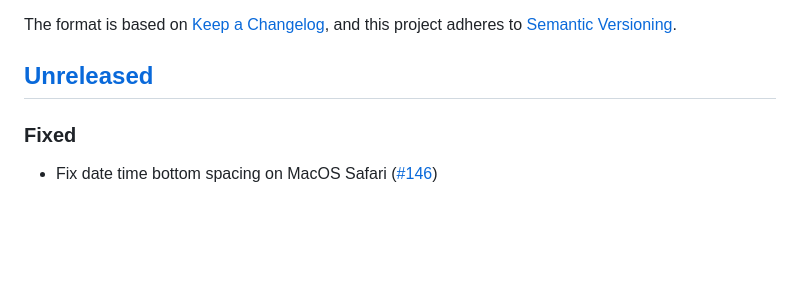
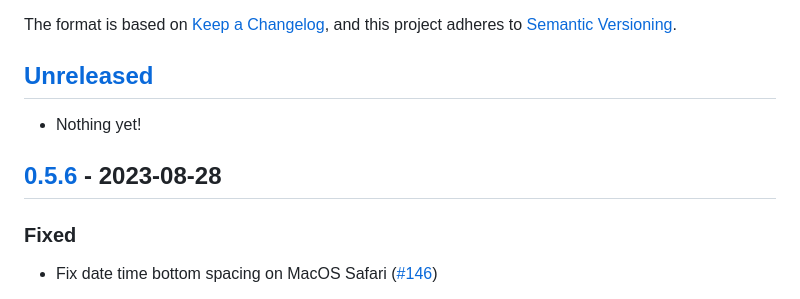
Before and after one commit to tailwindlabs/tailwindcss-forms, a Markdown page: CHANGELOG.md, the part around one of its changes. Drawn GitHub-style; blank space fills up the shorter version.

Commit message:
update changelog

```diff
--- a/CHANGELOG.md
+++ b/CHANGELOG.md
@@ -6,6 +6,10 @@ The format is based on [Keep a Changelog](https://keepachangelog.com/en/1.0.0/),
 and this project adheres to [Semantic Versioning](https://semver.org/spec/v2.0.0.html).
 
 ## [Unreleased]
+
+- Nothing yet!
+
+## [0.5.6] - 2023-08-28
 
 ### Fixed
 
```
Also changed, not shown: other parts of CHANGELOG.md (+2 -1 lines).
